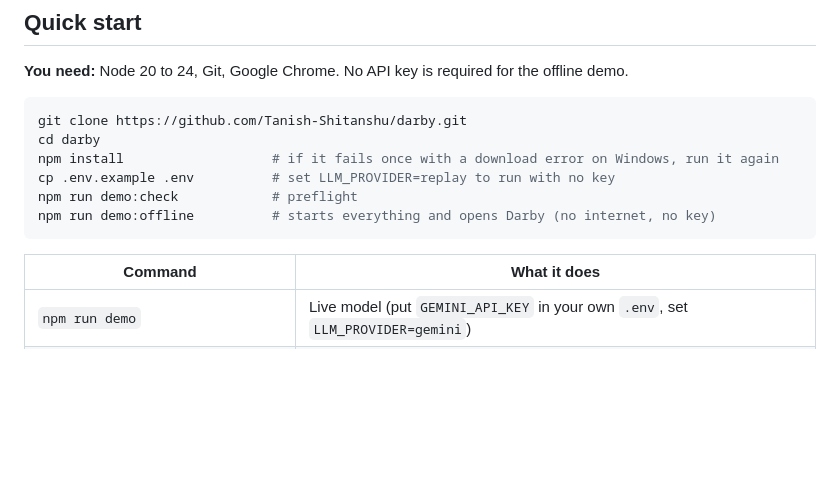
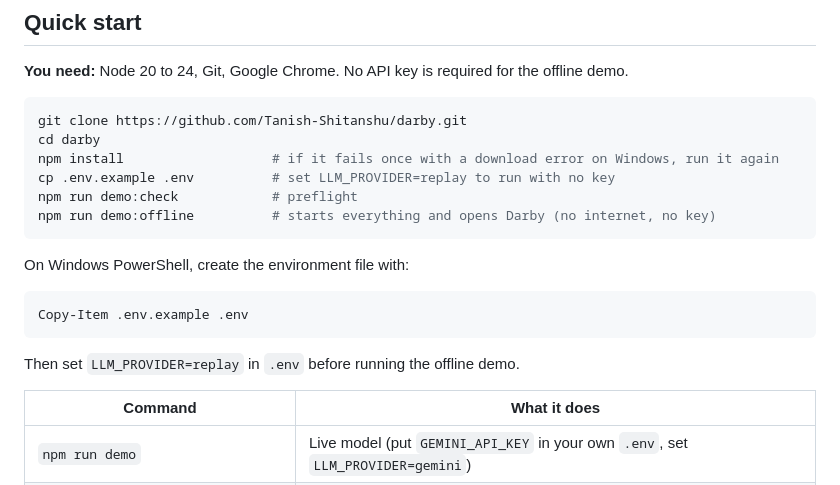
Before and after one commit to Tanish-Shitanshu/darby, a Markdown page: README.md, the part around the change. Rendered like a GitHub page; blank space fills up the shorter version.

Commit message:
docs: clarify Windows offline setup
Co-authored-by: Copilot <223556219+Copilot@users.noreply.github.com>

````diff
--- a/README.md
+++ b/README.md
@@ -159,6 +159,14 @@ npm run demo:check            # preflight
 npm run demo:offline          # starts everything and opens Darby (no internet, no key)
 ```
 
+On Windows PowerShell, create the environment file with:
+
+```powershell
+Copy-Item .env.example .env
+```
+
+Then set `LLM_PROVIDER=replay` in `.env` before running the offline demo.
+
 | Command | What it does |
 |---|---|
 | `npm run demo` | Live model (put `GEMINI_API_KEY` in your own `.env`, set `LLM_PROVIDER=gemini`) |
````
